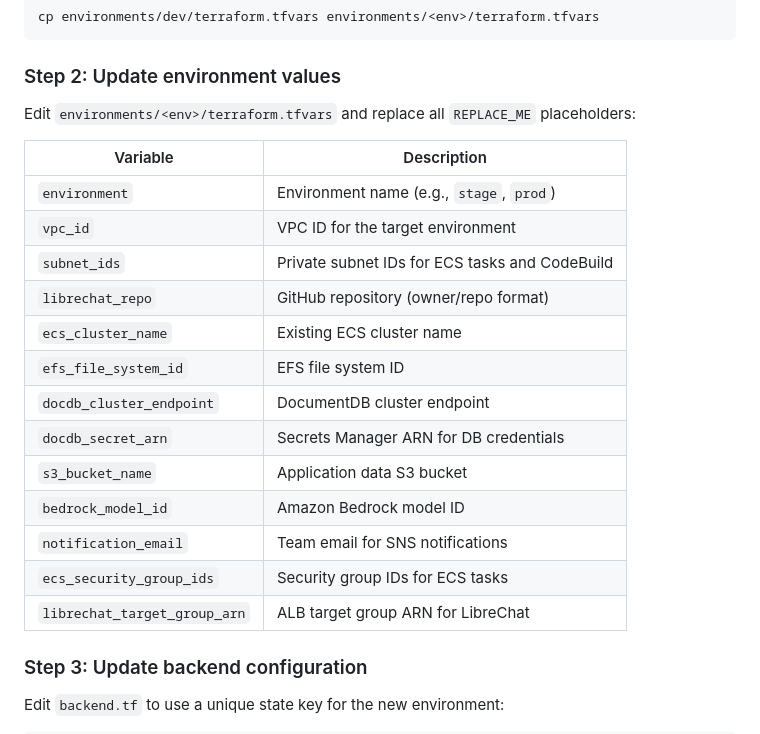
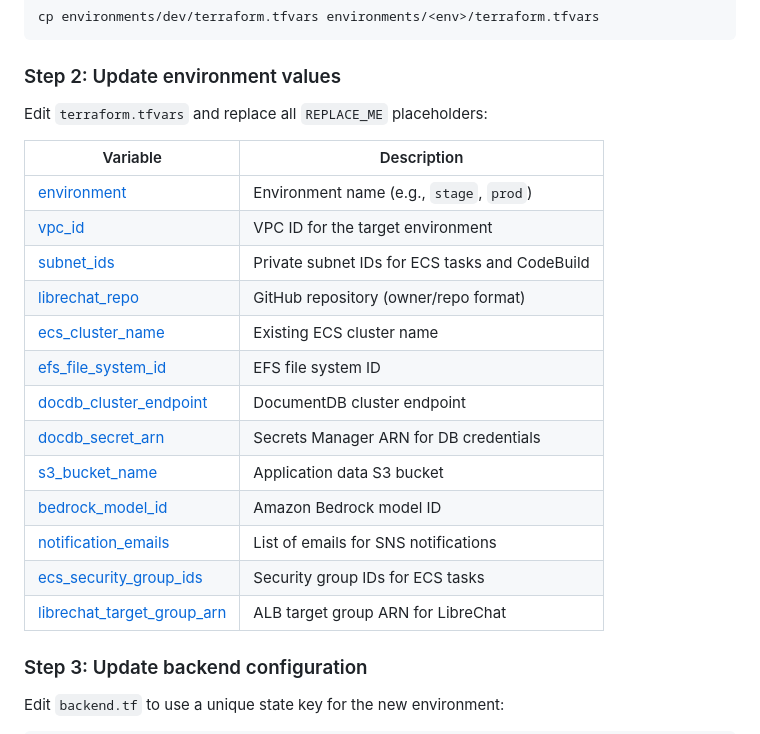
Before and after one commit to SaranyaGopinath17890/genai-cicd-pipeline-testing, a Markdown page: README.md, the part around the change. Rendered like a GitHub page.

Commit message:
Fix deploy table: blue links for variable names

```diff
--- a/README.md
+++ b/README.md
@@ -144,23 +144,23 @@ cp environments/dev/terraform.tfvars environments/<env>/terraform.tfvars
 
 ### Step 2: Update environment values
 
-Edit `environments/<env>/terraform.tfvars` and replace all `REPLACE_ME` placeholders:
+Edit `terraform.tfvars` and replace all `REPLACE_ME` placeholders:
 
 | Variable | Description |
 |----------|-------------|
-| `environment` | Environment name (e.g., `stage`, `prod`) |
-| `vpc_id` | VPC ID for the target environment |
-| `subnet_ids` | Private subnet IDs for ECS tasks and CodeBuild |
-| `librechat_repo` | GitHub repository (owner/repo format) |
-| `ecs_cluster_name` | Existing ECS cluster name |
-| `efs_file_system_id` | EFS file system ID |
-| `docdb_cluster_endpoint` | DocumentDB cluster endpoint |
-| `docdb_secret_arn` | Secrets Manager ARN for DB credentials |
-| `s3_bucket_name` | Application data S3 bucket |
-| `bedrock_model_id` | Amazon Bedrock model ID |
-| `notification_email` | Team email for SNS notifications |
-| `ecs_security_group_ids` | Security group IDs for ECS tasks |
-| `librechat_target_group_arn` | ALB target group ARN for LibreChat |
+| <a name="var_environment"></a> [environment](#var\_environment) | Environment name (e.g., `stage`, `prod`) |
+| <a name="var_vpc_id"></a> [vpc\_id](#var\_vpc\_id) | VPC ID for the target environment |
+| <a name="var_subnet_ids"></a> [subnet\_ids](#var\_subnet\_ids) | Private subnet IDs for ECS tasks and CodeBuild |
+| <a name="var_librechat_repo"></a> [librechat\_repo](#var\_librechat\_repo) | GitHub repository (owner/repo format) |
+| <a name="var_ecs_cluster_name"></a> [ecs\_cluster\_name](#var\_ecs\_cluster\_name) | Existing ECS cluster name |
+| <a name="var_efs_file_system_id"></a> [efs\_file\_system\_id](#var\_efs\_file\_system\_id) | EFS file system ID |
+| <a name="var_docdb_cluster_endpoint"></a> [docdb\_cluster\_endpoint](#var\_docdb\_cluster\_endpoint) | DocumentDB cluster endpoint |
+| <a name="var_docdb_secret_arn"></a> [docdb\_secret\_arn](#var\_docdb\_secret\_arn) | Secrets Manager ARN for DB credentials |
+| <a name="var_s3_bucket_name"></a> [s3\_bucket\_name](#var\_s3\_bucket\_name) | Application data S3 bucket |
+| <a name="var_bedrock_model_id"></a> [bedrock\_model\_id](#var\_bedrock\_model\_id) | Amazon Bedrock model ID |
+| <a name="var_notification_emails"></a> [notification\_emails](#var\_notification\_emails) | List of emails for SNS notifications |
+| <a name="var_ecs_security_group_ids"></a> [ecs\_security\_group\_ids](#var\_ecs\_security\_group\_ids) | Security group IDs for ECS tasks |
+| <a name="var_librechat_target_group_arn"></a> [librechat\_target\_group\_arn](#var\_librechat\_target\_group\_arn) | ALB target group ARN for LibreChat |
 
 ### Step 3: Update backend configuration
 
```
